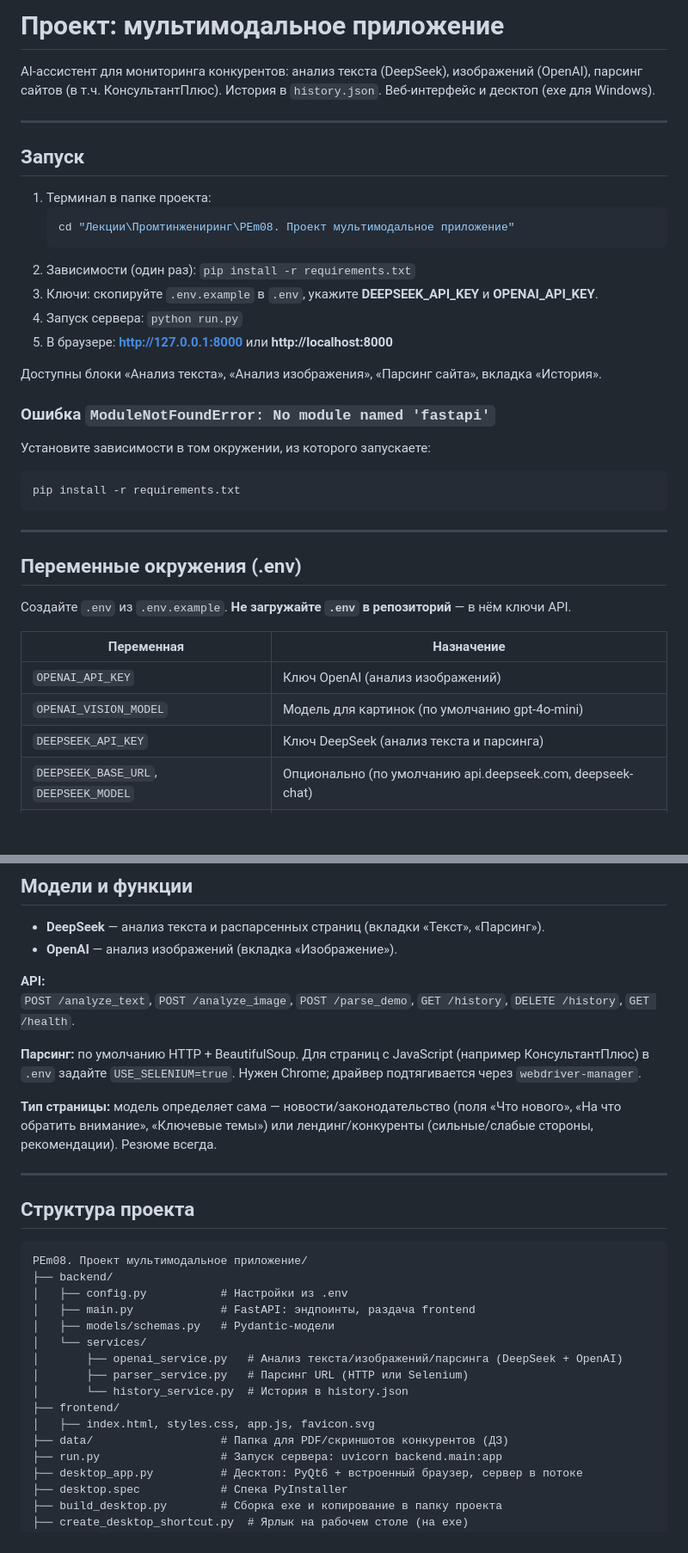
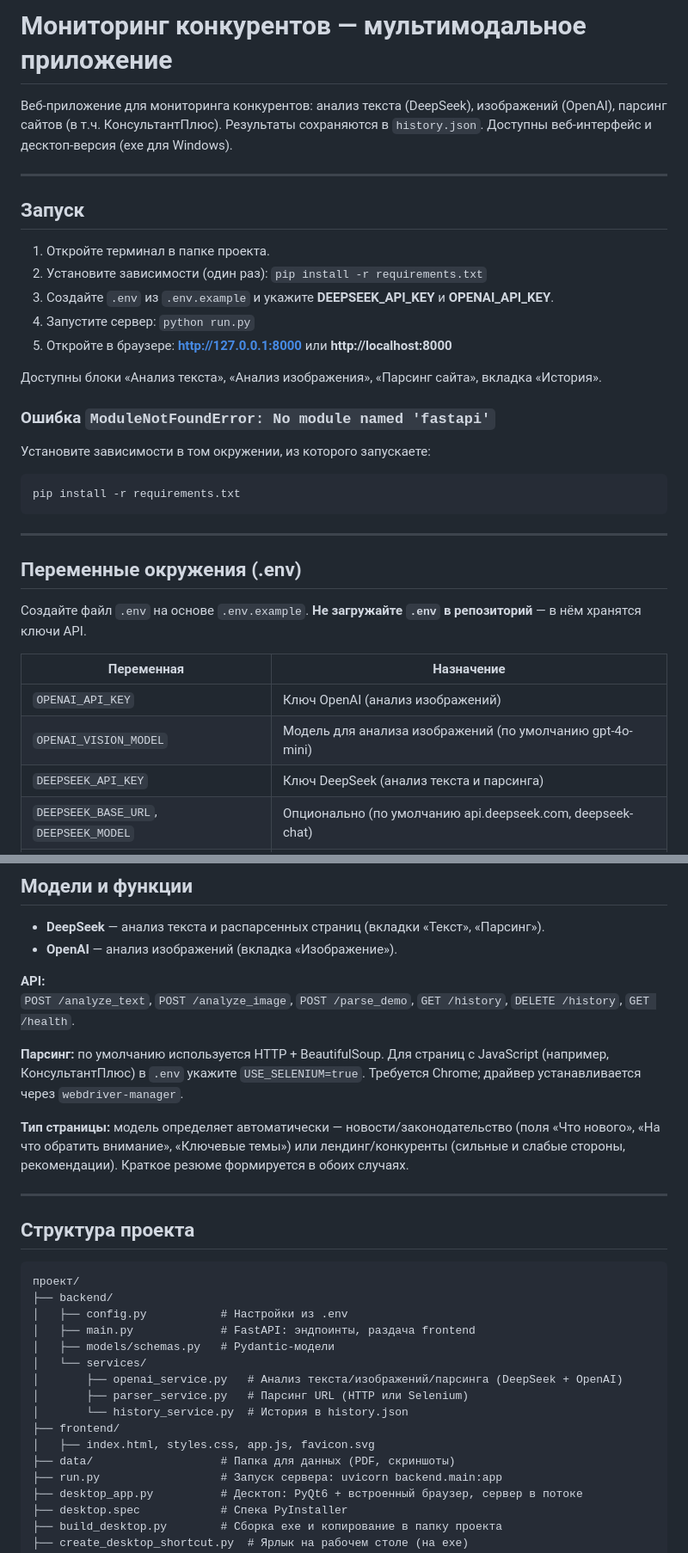
Before and after one commit to Murs2024/-monitoring-competitors, a Markdown page: README.md, 2 parts joined by grey strips. Shown at 86% size. GitHub-like rendering; blank space fills up the shorter version.

Commit message:
Изменения в Ридми

````diff
--- a/README.md
+++ b/README.md
@@ -1,19 +1,16 @@
-# Проект: мультимодальное приложение
+# Мониторинг конкурентов — мультимодальное приложение
 
-AI-ассистент для мониторинга конкурентов: анализ текста (DeepSeek), изображений (OpenAI), парсинг сайтов (в т.ч. КонсультантПлюс). История в `history.json`. Веб-интерфейс и десктоп (exe для Windows).
+Веб-приложение для мониторинга конкурентов: анализ текста (DeepSeek), изображений (OpenAI), парсинг сайтов (в т.ч. КонсультантПлюс). Результаты сохраняются в `history.json`. Доступны веб-интерфейс и десктоп-версия (exe для Windows).
 
 ---
 
 ## Запуск
 
-1. Терминал в папке проекта:
-   ```bash
-   cd "Лекции\Промтинжениринг\PEm08. Проект мультимодальное приложение"
-   ```
-2. Зависимости (один раз): `pip install -r requirements.txt`
-3. Ключи: скопируйте `.env.example` в `.env`, укажите **DEEPSEEK_API_KEY** и **OPENAI_API_KEY**.
-4. Запуск сервера: `python run.py`
-5. В браузере: **http://127.0.0.1:8000** или **http://localhost:8000**
+1. Откройте терминал в папке проекта.
+2. Установите зависимости (один раз): `pip install -r requirements.txt`
+3. Создайте `.env` из `.env.example` и укажите **DEEPSEEK_API_KEY** и **OPENAI_API_KEY**.
+4. Запустите сервер: `python run.py`
+5. Откройте в браузере: **http://127.0.0.1:8000** или **http://localhost:8000**
 
 Доступны блоки «Анализ текста», «Анализ изображения», «Парсинг сайта», вкладка «История».
 
@@ -28,12 +25,12 @@ pip install -r requirements.txt
 
 ## Переменные окружения (.env)
 
-Создайте `.env` из `.env.example`. **Не загружайте `.env` в репозиторий** — в нём ключи API.
+Создайте файл `.env` на основе `.env.example`. **Не загружайте `.env` в репозиторий** — в нём хранятся ключи API.
 
 | Переменная | Назначение |
 |------------|------------|
 | `OPENAI_API_KEY` | Ключ OpenAI (анализ изображений) |
-| `OPENAI_VISION_MODEL` | Модель для картинок (по умолчанию gpt-4o-mini) |
+| `OPENAI_VISION_MODEL` | Модель для анализа изображений (по умолчанию gpt-4o-mini) |
 | `DEEPSEEK_API_KEY` | Ключ DeepSeek (анализ текста и парсинга) |
 | `DEEPSEEK_BASE_URL`, `DEEPSEEK_MODEL` | Опционально (по умолчанию api.deepseek.com, deepseek-chat) |
 | `API_HOST`, `API_PORT` | Хост и порт сервера (по умолчанию 0.0.0.0, 8000) |
@@ -51,16 +48,16 @@ pip install -r requirements.txt
 **API:**
 `POST /analyze_text`, `POST /analyze_image`, `POST /parse_demo`, `GET /history`, `DELETE /history`, `GET /health`.
 
-**Парсинг:** по умолчанию HTTP + BeautifulSoup. Для страниц с JavaScript (например КонсультантПлюс) в `.env` задайте `USE_SELENIUM=true`. Нужен Chrome; драйвер подтягивается через `webdriver-manager`.
+**Парсинг:** по умолчанию используется HTTP + BeautifulSoup. Для страниц с JavaScript (например, КонсультантПлюс) в `.env` укажите `USE_SELENIUM=true`. Требуется Chrome; драйвер устанавливается через `webdriver-manager`.
 
-**Тип страницы:** модель определяет сама — новости/законодательство (поля «Что нового», «На что обратить внимание», «Ключевые темы») или лендинг/конкуренты (сильные/слабые стороны, рекомендации). Резюме всегда.
+**Тип страницы:** модель определяет автоматически — новости/законодательство (поля «Что нового», «На что обратить внимание», «Ключевые темы») или лендинг/конкуренты (сильные и слабые стороны, рекомендации). Краткое резюме формируется в обоих случаях.
 
 ---
 
 ## Структура проекта
 
 ```
-PEm08. Проект мультимодальное приложение/
+проект/
 ├── backend/
 │   ├── config.py           # Настройки из .env
 │   ├── main.py             # FastAPI: эндпоинты, раздача frontend
@@ -71,7 +68,7 @@ PEm08. Проект мультимодальное приложение/
 │       └── history_service.py  # История в history.json
 ├── frontend/
 │   ├── index.html, styles.css, app.js, favicon.svg
-├── data/                   # Папка для PDF/скриншотов конкурентов (ДЗ)
+├── data/                   # Папка для данных (PDF, скриншоты)
 ├── run.py                  # Запуск сервера: uvicorn backend.main:app
 ├── desktop_app.py          # Десктоп: PyQt6 + встроенный браузер, сервер в потоке
 ├── desktop.spec            # Спека PyInstaller
````
Also changed, not shown: other parts of README.md (+6 -8 lines).
